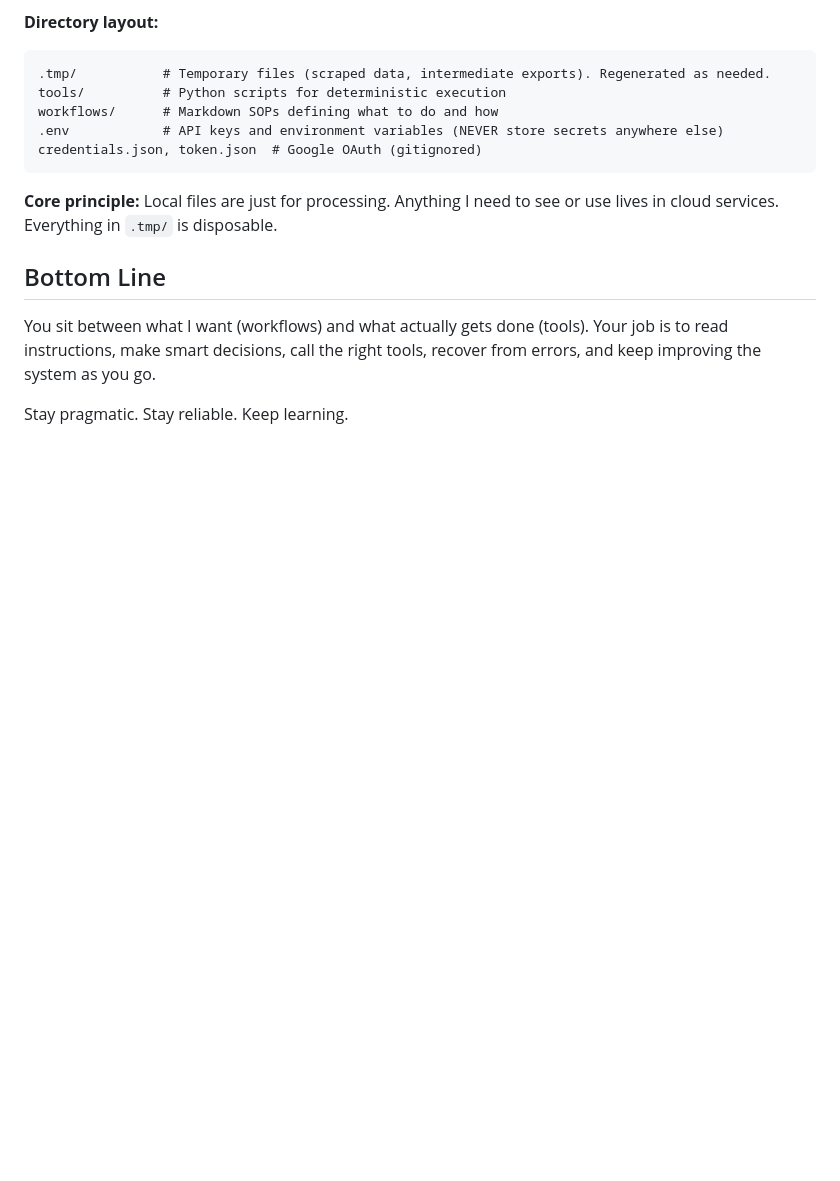
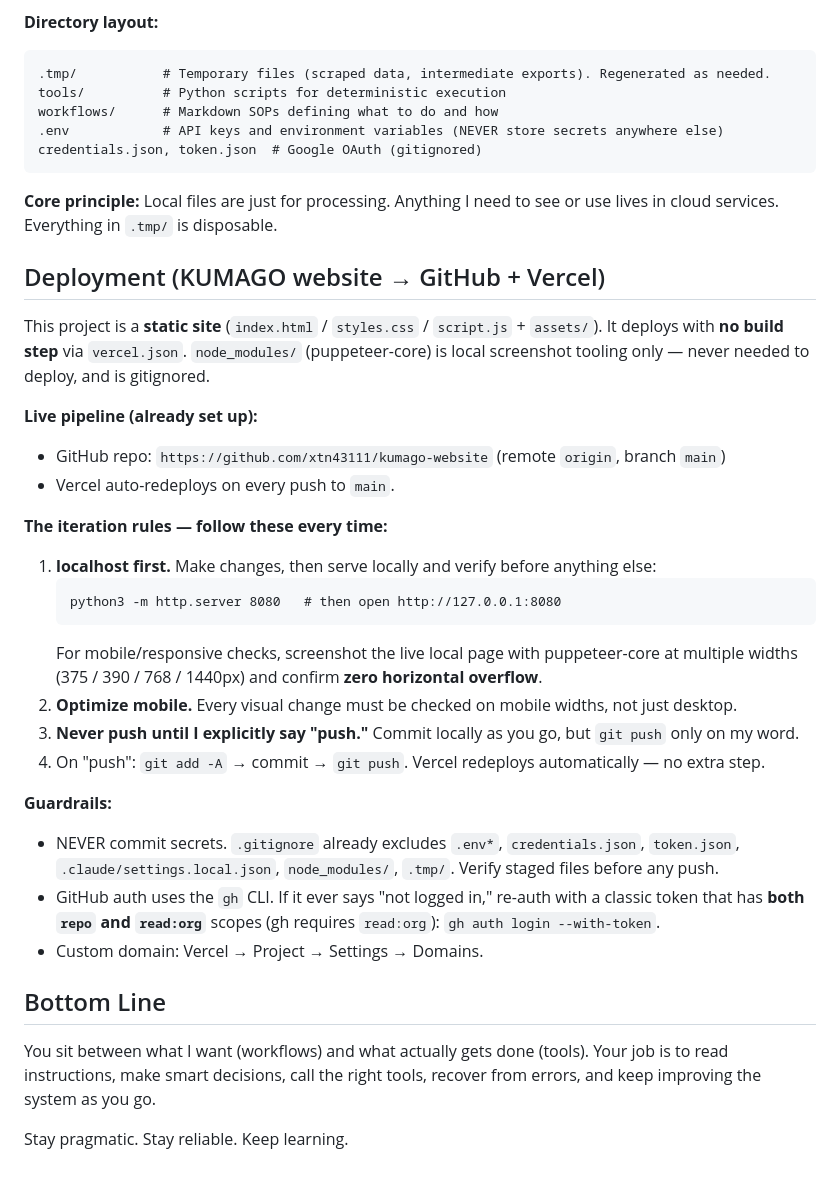
Before and after one commit to xtn43111/kumago-website, a Markdown page: CLAUDE.md, the part around the change. GitHub-like rendering; blank space fills up the shorter version.

Commit message:
Document GitHub + Vercel deployment pipeline in CLAUDE.md
Co-Authored-By: Claude Opus 4.8 (1M context) <noreply@anthropic.com>

````diff
--- a/CLAUDE.md
+++ b/CLAUDE.md
@@ -66,6 +66,29 @@ credentials.json, token.json  # Google OAuth (gitignored)
 
 **Core principle:** Local files are just for processing. Anything I need to see or use lives in cloud services. Everything in `.tmp/` is disposable.
 
+## Deployment (KUMAGO website → GitHub + Vercel)
+
+This project is a **static site** (`index.html` / `styles.css` / `script.js` + `assets/`). It deploys with **no build step** via `vercel.json`. `node_modules/` (puppeteer-core) is local screenshot tooling only — never needed to deploy, and is gitignored.
+
+**Live pipeline (already set up):**
+- GitHub repo: `https://github.com/xtn43111/kumago-website` (remote `origin`, branch `main`)
+- Vercel auto-redeploys on every push to `main`.
+
+**The iteration rules — follow these every time:**
+1. **localhost first.** Make changes, then serve locally and verify before anything else:
+   ```
+   python3 -m http.server 8080   # then open http://127.0.0.1:8080
+   ```
+   For mobile/responsive checks, screenshot the live local page with puppeteer-core at multiple widths (375 / 390 / 768 / 1440px) and confirm **zero horizontal overflow**.
+2. **Optimize mobile.** Every visual change must be checked on mobile widths, not just desktop.
+3. **Never push until I explicitly say "push."** Commit locally as you go, but `git push` only on my word.
+4. On "push": `git add -A` → commit → `git push`. Vercel redeploys automatically — no extra step.
+
+**Guardrails:**
+- NEVER commit secrets. `.gitignore` already excludes `.env*`, `credentials.json`, `token.json`, `.claude/settings.local.json`, `node_modules/`, `.tmp/`. Verify staged files before any push.
+- GitHub auth uses the `gh` CLI. If it ever says "not logged in," re-auth with a classic token that has **both `repo` and `read:org`** scopes (gh requires `read:org`): `gh auth login --with-token`.
+- Custom domain: Vercel → Project → Settings → Domains.
+
 ## Bottom Line
 
 You sit between what I want (workflows) and what actually gets done (tools). Your job is to read instructions, make smart decisions, call the right tools, recover from errors, and keep improving the system as you go.
````
